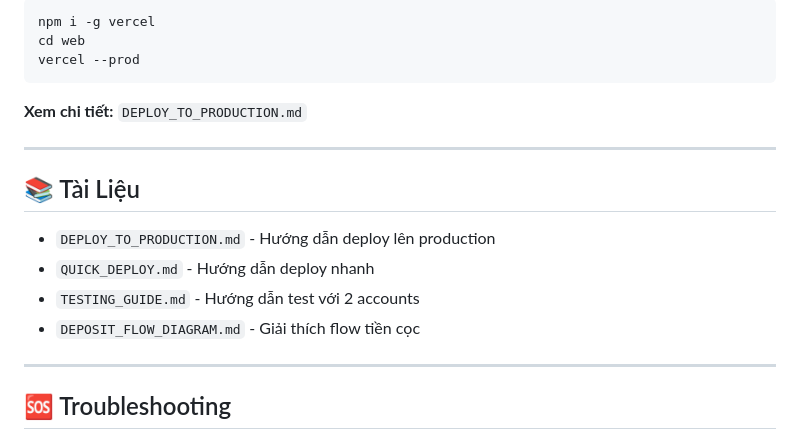
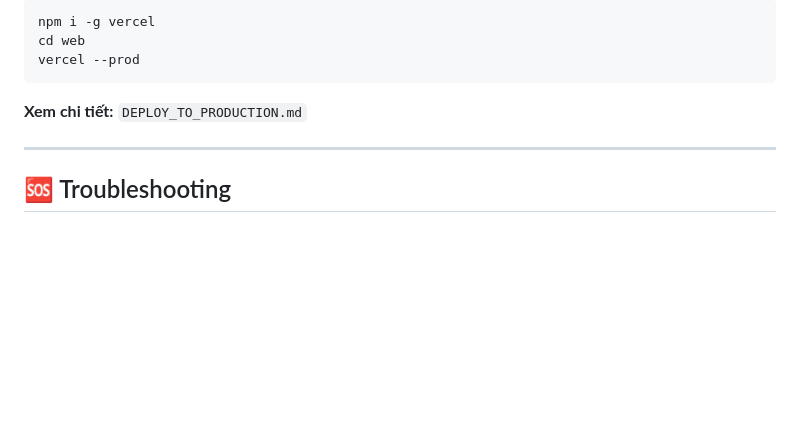
Before and after one commit to mindu2kk/CSATTT_, a Markdown page: README.md, the part around the change. GitHub-like rendering; blank space fills up the shorter version.

```diff
--- a/README.md
+++ b/README.md
@@ -199,15 +199,6 @@ vercel --prod
 
 ---
 
-## 📚 Tài Liệu
-
-- `DEPLOY_TO_PRODUCTION.md` - Hướng dẫn deploy lên production
-- `QUICK_DEPLOY.md` - Hướng dẫn deploy nhanh
-- `TESTING_GUIDE.md` - Hướng dẫn test với 2 accounts
-- `DEPOSIT_FLOW_DIAGRAM.md` - Giải thích flow tiền cọc
-
----
-
 ## 🆘 Troubleshooting
 
 ### Lỗi "nonce has already been used"
```
